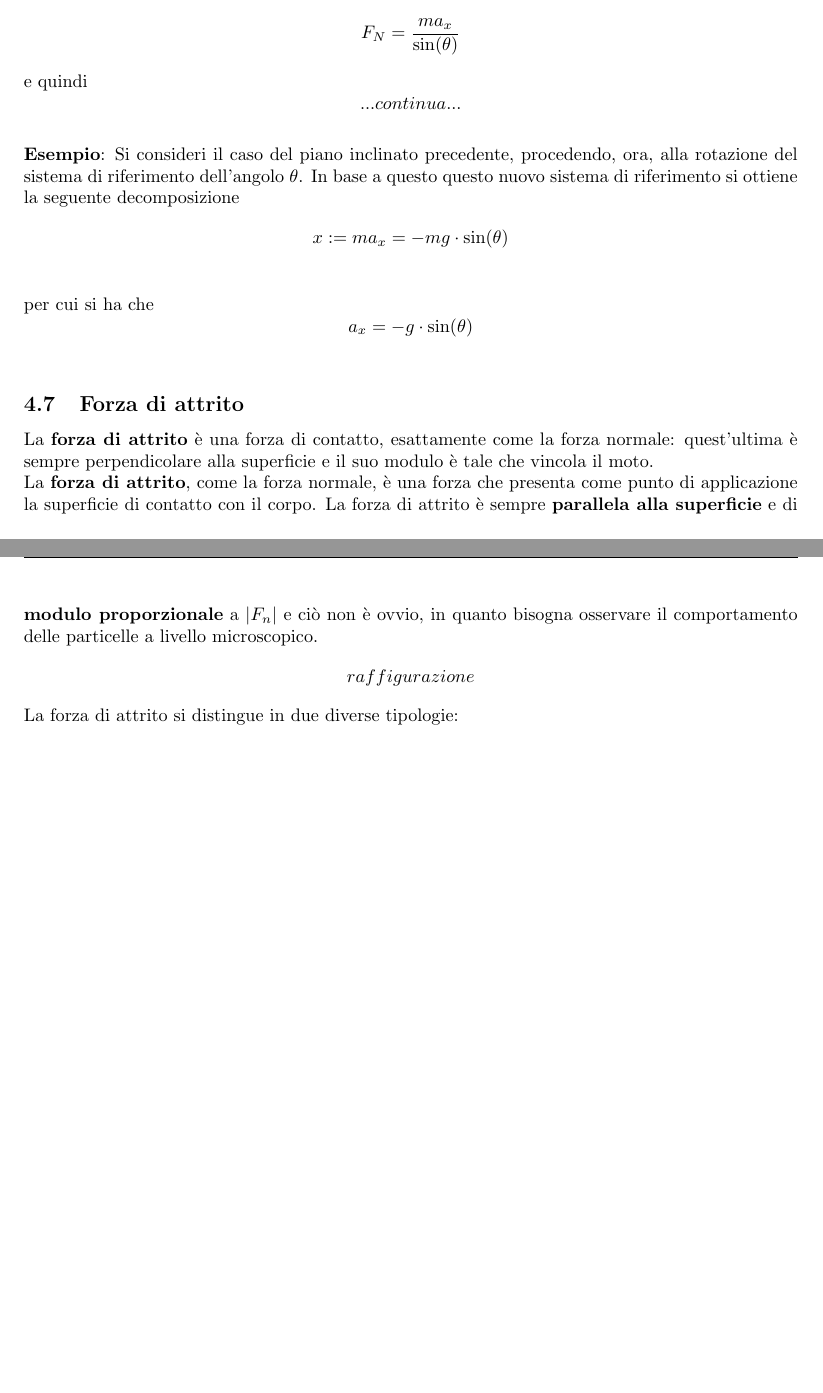
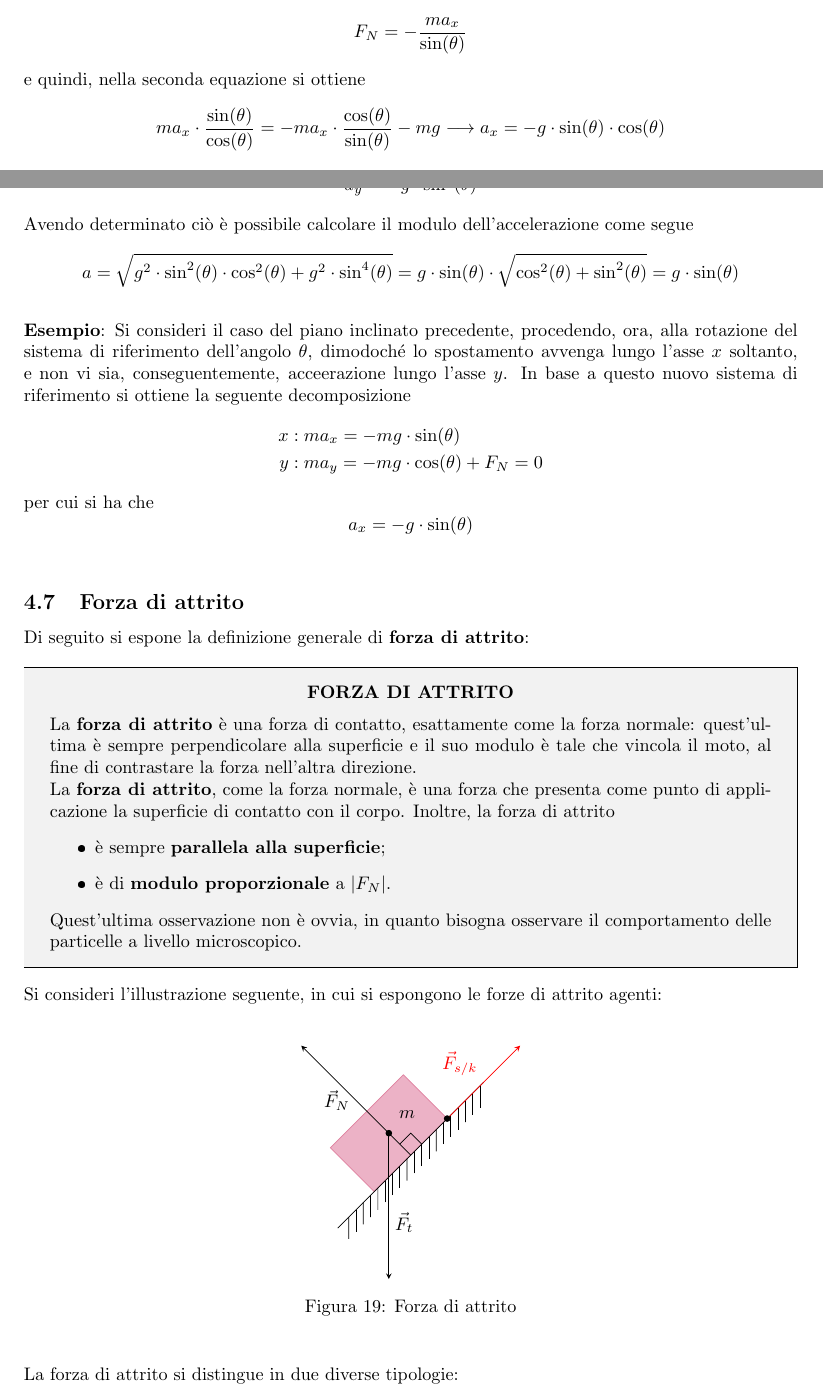
Before and after one commit to EnricoPiccin02/Fisica-generale-I, a LaTeX document (Teoria - Fisica generale I/Teoria - Fisica generale I.tex): two parts of pages 35 and 36 of 48 before the commit and two parts of pages 35 and 36 of 49 after it, joined at a grey line, cut so that both start at the same text, the shorter picture padded with empty space. The pictures show the PDF file Teoria - Fisica generale I/Teoria - Fisica generale I.pdf that the author committed with the source.

Commit message:
Fine revisione appunti Lezione Giovedì 10 Marzo 2022 - Teoria - Fisica generale I

```diff
--- a/Teoria - Fisica generale I/Teoria - Fisica generale I.tex
+++ b/Teoria - Fisica generale I/Teoria - Fisica generale I.tex
@@ -1937 +1936,2 @@ che, sostituita nella seconda ecquazione, permette di ottenere
 che può essere riscritto come segue
+\[F_{T2} \cdot \cos(\theta_2) \cdot \left[ \frac{\sin(\theta_1)}{\cos(\theta_1)} + \frac{\sin(\theta_2)}{\cos(\theta_2)} \right] = mg\]
@@ -1946,6 +1944,10 @@ Considerando il drone stazionario si ha, per la \textbf{$\boldsymbol{2^a}$ legge
-\[4 \cdot \vec{F}_{m} + \vec{T}_1 = 0\]
-
-\vspace{1em}
+Considerando il drone stazionario si ha, per la \textbf{$\boldsymbol{2^a}$ legge della dinamica}, la seguente eguaglianza
+\[4 \cdot \vec{F}_{s} + \vec{F}_t = 0\]
+questo significa che ciascun rotore deve essere in grado di sviluppare una forza propulsiva verso l'alto pari a un quarto del peso del drone; quando, invece, si ha uno sbilanciamento delle forze dei rotori si ottiene un'inclinazione del drone nella direzione delle forze di minore intensità (quello che viene chiamato \textbf{momento di forza}).\\
+Pertanto si può concludere che
+\[\vec{F}_{s} = - \frac{1}{4} \cdot \vec{F}_t\]
+
+\newpage
 \noindent
 \textbf{Esempio}: Si consideri una massa su un piano inclinato, come mostrato di seguito (considerando ininfluente l'attrito tra la massa e la superficie del piano):
 
@@ -2043,19 +2043,71 @@ e quindi
-\[... continua ...\]
-
-\vspace{1em}
-\noindent
-\textbf{Esempio}: Si consideri il caso del piano inclinato precedente, procedendo, ora, alla rotazione del sistema di riferimento dell'angolo $\theta$. In base a questo questo nuovo sistema di riferimento si ottiene la seguente decomposizione
+\[F_N = -\frac{m a_x}{\sin(\theta)}\]
+e quindi, nella seconda equazione si ottiene
+\[m a_x \cdot \frac{\sin(\theta)}{\cos(\theta)} = -m a_x \cdot \frac{\cos(\theta)}{\sin(\theta)} - mg \longrightarrow a_x = - g \cdot \sin(\theta) \cdot \cos(\theta)\]
+Sfruttando il vincolo geometrico precedente si ottiene anche che
+\[a_y = -g \cdot \sin^2(\theta)\]
+Avendo determinato ciò è possibile calcolare il modulo dell'accelerazione come segue
+\[a = \sqrt{g^2 \cdot \sin^2(\theta) \cdot \cos^2(\theta) + g^2 \cdot \sin^4(\theta)} = g \cdot \sin(\theta) \cdot \sqrt{\cos^2(\theta) + \sin^2(\theta)} = g \cdot \sin(\theta)\]
+
+\vspace{1em}
+\noindent
+\textbf{Esempio}: Si consideri il caso del piano inclinato precedente, procedendo, ora, alla rotazione del sistema di riferimento dell'angolo $\theta$, dimodoché lo spostamento avvenga lungo l'asse $x$ soltanto, e non vi sia, conseguentemente, acceerazione lungo l'asse $y$. In base a questo nuovo sistema di riferimento si ottiene la seguente decomposizione
 \begin{flalign*}
-  x & : = m a_x = -m g \cdot \sin(\theta)\\
+  x & : m a_x = -m g \cdot \sin(\theta)\\
+  y & : m a_y = -m g \cdot \cos(\theta) + F_N = 0
 \end{flalign*}
 per cui si ha che
 \[a_x = -g \cdot \sin(\theta)\]
 
 \vspace{1em}
 \subsection{Forza di attrito}
-La \textbf{forza di attrito} è una forza di contatto, esattamente come la forza normale: quest'ultima è sempre perpendicolare alla superficie e il suo modulo è tale che vincola il moto.\\
-La \textbf{forza di attrito}, come la forza normale, è una forza che presenta come punto di applicazione la superficie di contatto con il corpo. La forza di attrito è sempre \textbf{parallela alla superficie} e di \textbf{modulo proporzionale} a $\left \vert F_n \right \vert$ e ciò non è ovvio, in quanto bisogna osservare il comportamento delle particelle a livello microscopico.
-\[raffigurazione\]
+Di seguito si espone la definizione generale di \textbf{forza di attrito}:
+
+% Tabella per le definizione di concetti, etc...
+\vspace{1em}
+\rowcolors{1}{black!5}{black!5}
+\setlength{\tabcolsep}{14pt}
+\renewcommand{\arraystretch}{2}
+\noindent
+\begin{tabularx}{\textwidth}{@{}|P|@{}}
+    \hline
+    {\textbf{FORZA DI ATTRITO}}\\
+    \parbox{\linewidth}{La \textbf{forza di attrito} è una forza di contatto, esattamente come la forza normale: quest'ultima è sempre perpendicolare alla superficie e il suo modulo è tale che vincola il moto, al fine di contrastare la forza nell'altra direzione.\\
+    La \textbf{forza di attrito}, come la forza normale, è una forza che presenta come punto di applicazione la superficie di contatto con il corpo. Inoltre, la forza di attrito
+    \begin{itemize}
+      \item è sempre \textbf{parallela alla superficie};
+      \item è di \textbf{modulo proporzionale} a $\left \vert F_N \right \vert$.
+    \end{itemize}
+    Quest'ultima osservazione non è ovvia, in quanto bisogna osservare il comportamento delle particelle a livello microscopico.\vspace{3mm}}\\
+    \hline
+\end{tabularx}
+
+\vspace{1em}
+\noindent
+Si consideri l'illustrazione seguente, in cui si espongono le forze di attrito agenti:
+
+\vspace{1em}
+\begin{figure}[H]
+  \centering
+  \begin{tikzpicture}[scale=1]
+    \tikzset{rotate=45} {
+      \draw [fill = purple!30,draw = purple!50] (0,0) rectangle ++(2,1.2);
+      \draw (-1,0) -- (3,0);
+      \foreach \i in {-10,-8,...,26} {
+        \draw (\i / 10,-0.3) -- (\i / 10 + 0.3,0);
+      }
+    }
+    \draw (1,0.3) -- ++(0.3,0) -- ++(0,-0.3);
+    \draw [-stealth] (1,0) -- node[midway, left]{$\vec{F}_N$} (1,3) ;
+    \draw [-stealth] (1,0.6) node[circ]{} -- ++(-2,-2) node [midway, below right] {$\vec{F}_{t}$};
+    \draw (1.5,0.6) node[]{$m$};
+    \draw [-stealth, red] (2,0) node[circ]{} -- ++(2,0) node [midway, above left] {$\vec{F}_{s/k}$};
+  \end{tikzpicture}
+  \caption{Forza di attrito}
+  \label{fig:forza_attrito}
+\end{figure}
+
+\vspace{1em}
+\noindent
 La forza di attrito si distingue in due diverse tipologie:
 \begin{enumerate}
   \item L'\textbf{attrito cinetico}, si ha quando il moto relativo tra le superfici in contatto non è nullo, ovvero si ha movimento con $v \neq 0$.\\
@@ -2067,3 +2119,6 @@ La forza di attrito si distingue in due diverse tipologie:
   Si ha che
   \[\boxed{F_s \leq \mu_s \cdot F_N}\]
-  affinché la risultante delle forze interagenti sia $0$. Ovviamente, quando la forza che agisce aumenta il proprio modulo fino a superare la forza di attrito statico, il corpo inizia a muoversi e l'attrito si tramuta, a seguito del moto, in attrito cinetico.\\
+  ovvero il modulo $F_s$ aumenta affinché la risultante delle forze interagenti (e quindi la risultante) sia $0$. Ovviamente, quando la forza che agisce aumenta il proprio modulo fino a superare la forza di attrito statico, il corpo inizia a muoversi e l'attrito si tramuta, a seguito del moto, in attrito cinetico, come si vede di seguito:
+
+  \vspace{2em}
+  \noindent
@@ -2070,3 +2152,7 @@ La forza di attrito si distingue in due diverse tipologie:
+  \end{tabularx}
+
+  \vspace{1em}
+  \noindent
   Il coefficiente moltiplicativo $\boldsymbol{\mu_s}$ prende il nome di \textbf{coefficiente di attrito statico} e generalmente si ha che
   \[\boxed{\mu_k < \mu_s}\]
 \end{enumerate}
```
Also changed, not shown: Teoria - Fisica generale I/Teoria - Fisica generale I.pdf, Teoria - Fisica generale I/Teoria - Fisica generale I.tex (54 more changed lines), 5 other files.
